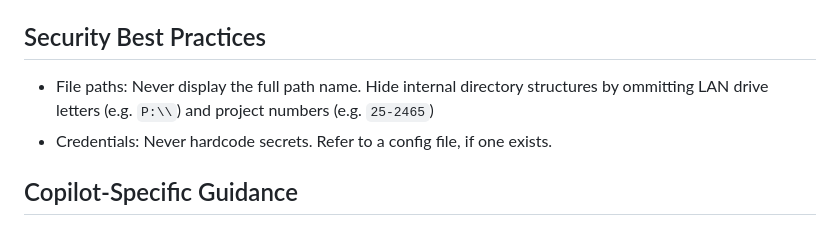
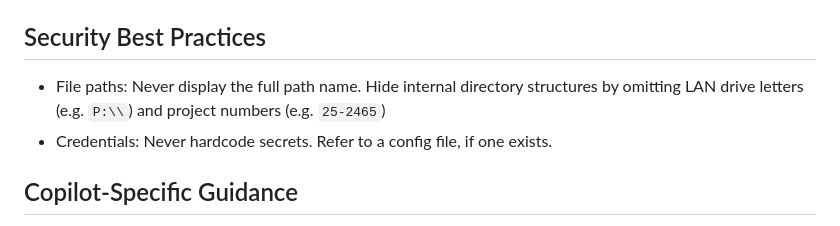
Before and after one commit to bcgov/post-secondary-supply-model, a Markdown page: .github/instructions/technical-documentation.instructions.md, the part around the change. GitHub-like rendering.

Commit message:
Potential fix for pull request finding
Co-authored-by: Copilot Autofix powered by AI <175728472+Copilot@users.noreply.github.com>

```diff
--- a/.github/instructions/technical-documentation.instructions.md
+++ b/.github/instructions/technical-documentation.instructions.md
@@ -23,7 +23,7 @@ Help GitHub Copilot generate idiomatic, safe, and maintainable technical documen
 
 ## Security Best Practices
 
-- File paths: Never display the full path name.  Hide internal directory structures by ommitting LAN drive letters (e.g. `P:\\`) and project numbers (e.g. `25-2465`)
+- File paths: Never display the full path name.  Hide internal directory structures by omitting LAN drive letters (e.g. `P:\\`) and project numbers (e.g. `25-2465`)
 - Credentials: Never hardcode secrets.  Refer to a config file, if one exists.
 
 ## Copilot-Specific Guidance
```
